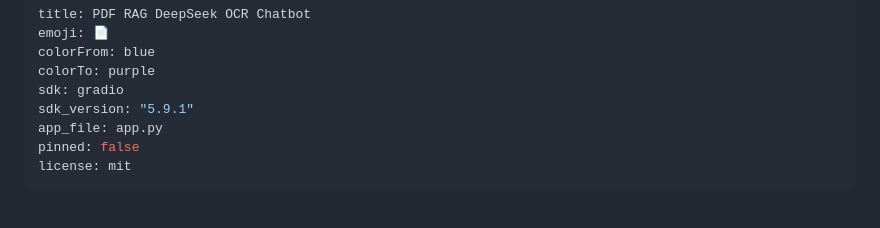
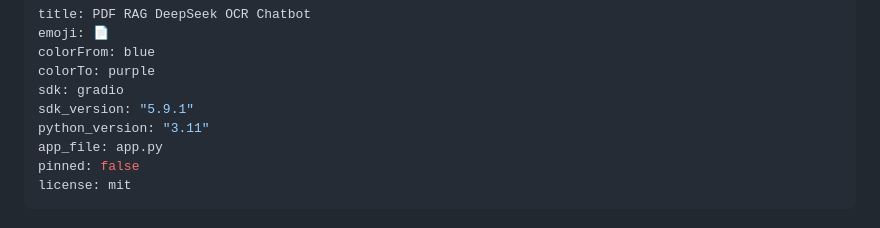
Before and after one commit to thanguetvnu10092003/DeepSeek-Simple-Chatbot, a Markdown page: README.md, the part around the change. Rendered like a GitHub page.

Commit message:
fix: set python_version 3.11 to avoid gradio_client bug on Python 3.13

```diff
--- a/README.md
+++ b/README.md
@@ -5,6 +5,7 @@ colorFrom: blue
 colorTo: purple
 sdk: gradio
 sdk_version: "5.9.1"
+python_version: "3.11"
 app_file: app.py
 pinned: false
 license: mit
```
